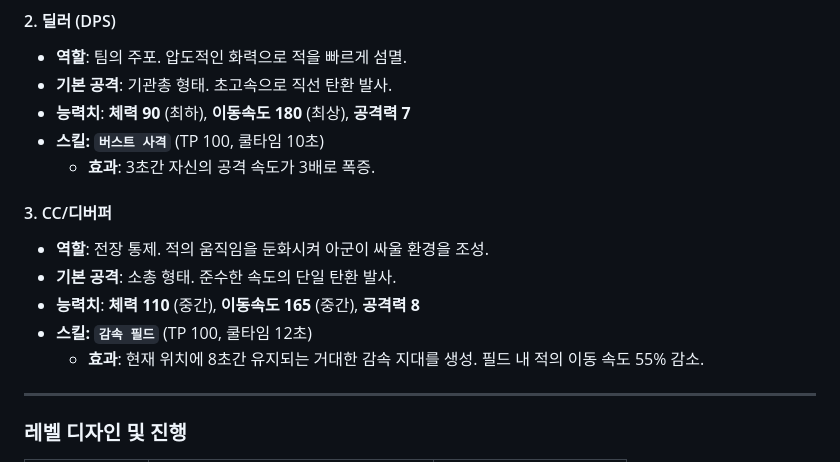
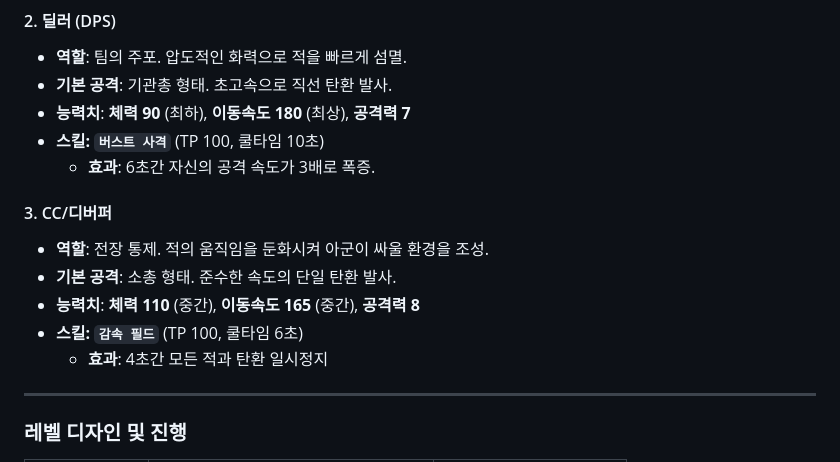
Before and after one commit to tchinso/chainbullet, a Markdown page: README.md, the part around the change. GitHub-like rendering.

Commit message:
업데이트된 버퍼 내용 반영

```diff
--- a/README.md
+++ b/README.md
@@ -71,14 +71,14 @@
 - **기본 공격**: 기관총 형태. 초고속으로 직선 탄환 발사.
 - **능력치**: **체력 90** (최하), **이동속도 180** (최상), **공격력 7**
 - **스킬: `버스트 사격`** (TP 100, 쿨타임 10초)
-  - **효과**: 3초간 자신의 공격 속도가 3배로 폭증.
+  - **효과**: 6초간 자신의 공격 속도가 3배로 폭증.
 
 #### 3. CC/디버퍼
 - **역할**: 전장 통제. 적의 움직임을 둔화시켜 아군이 싸울 환경을 조성.
 - **기본 공격**: 소총 형태. 준수한 속도의 단일 탄환 발사.
 - **능력치**: **체력 110** (중간), **이동속도 165** (중간), **공격력 8**
-- **스킬: `감속 필드`** (TP 100, 쿨타임 12초)
-  - **효과**: 현재 위치에 8초간 유지되는 거대한 감속 지대를 생성. 필드 내 적의 이동 속도 55% 감소.
+- **스킬: `감속 필드`** (TP 100, 쿨타임 6초)
+  - **효과**: 4초간 모든 적과 탄환 일시정지
 
 ---
 
```
